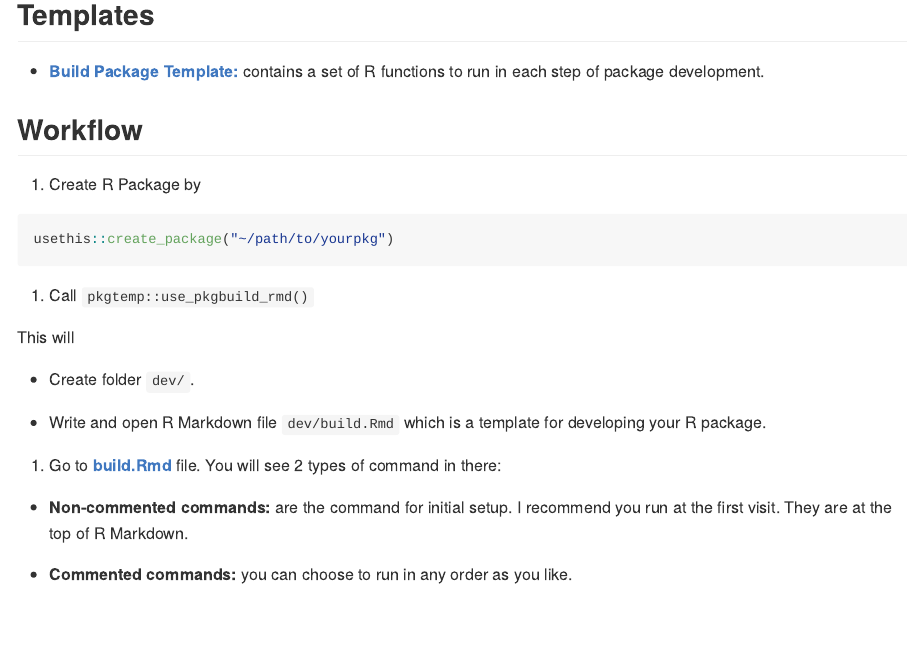
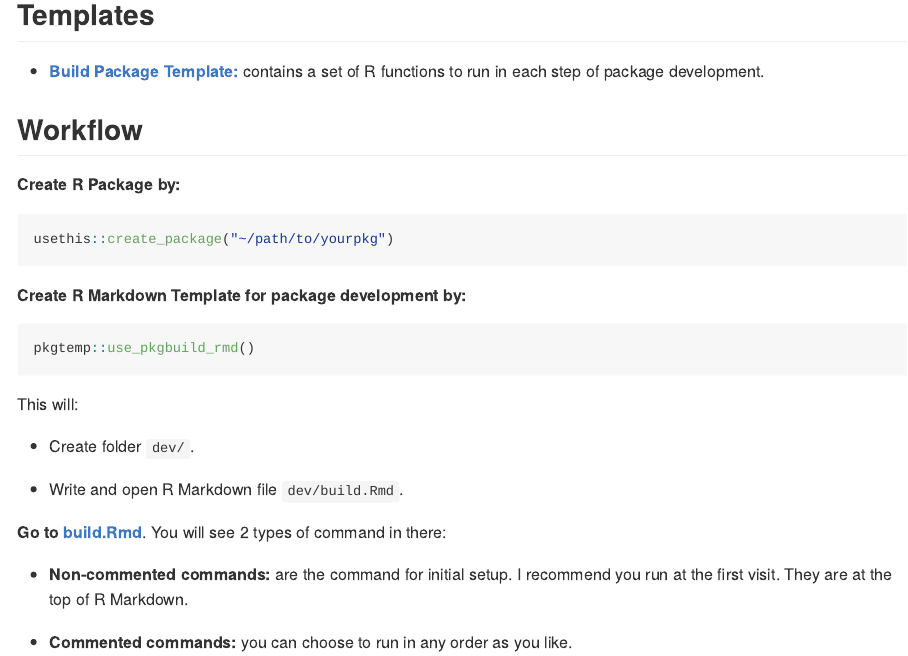
Before and after one commit to Lightbridge-KS/pkgtemp, an R Markdown document (README.Rmd): the page in a window 1100 px wide, from 770 px down. The pictures show the output file README.md that the author committed with the source, drawn offline in the style of GitHub; long lines of code are wrapped; badge pictures from the web are left out.

Commit message:
Update Workflow looks

````diff
--- a/README.Rmd
+++ b/README.Rmd
@@ -52,25 +52,31 @@ remotes::install_github("Lightbridge-KS/pkgtemp")
 
 ## Workflow
 
-1.  Create R Package by
+**Create R Package by:**
 
 ``` r
 usethis::create_package("~/path/to/yourpkg")
 ```
 
-1.  Call `pkgtemp::use_pkgbuild_rmd()`
+**Create R Markdown Template for package development by:**
 
-This will
+``` r
+pkgtemp::use_pkgbuild_rmd()
+```
+
+This will:
 
 -   Create folder `dev/`.
 
--   Write and open R Markdown file `dev/build.Rmd` which is a template for developing your R package.
+-   Write and open R Markdown file `dev/build.Rmd`.
 
-1.  Go to [**build.Rmd**](./inst/rmarkdown/templates/build/skeleton/skeleton.Rmd) file. You will see 2 types of command in there:
+
+**Go to [build.Rmd](./inst/rmarkdown/templates/build/skeleton/skeleton.Rmd)**. You will see 2 types of command in there:
 
 -   **Non-commented commands:** are the command for initial setup. I recommend you run at the first visit. They are at the top of R Markdown.
 
 -   **Commented commands:** you can choose to run in any order as you like.
+
 
 ## Example
 
````
Also changed, not shown: README.md.
